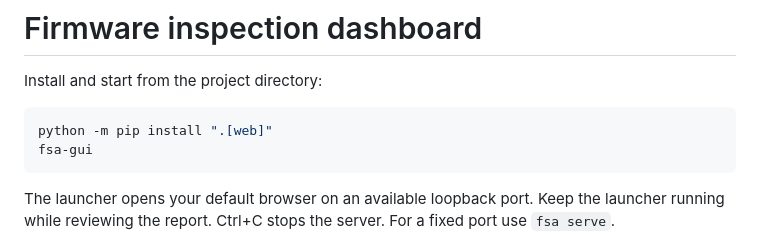
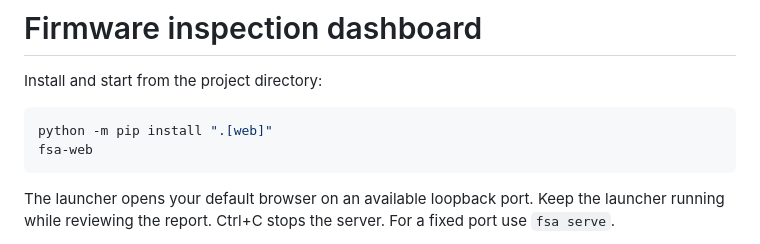
Before and after one commit to Mustafaiq1998x/Firmware-Security-Analyzer, a Markdown page: docs/GUI.md, the part around the change. Drawn GitHub-style.

````diff
--- a/docs/GUI.md
+++ b/docs/GUI.md
@@ -4,7 +4,7 @@ Install and start from the project directory:
 
 ```sh
 python -m pip install ".[web]"
-fsa-gui
+fsa-web
 ```
 
 The launcher opens your default browser on an available loopback port. Keep the launcher running while reviewing the report. Ctrl+C stops the server. For a fixed port use `fsa serve`.
````
Also changed, not shown: README.md (+3 -3 lines), docs/DESKTOP.md (added, +18 -0 lines), docs/START_AR.md (+6 -6 lines), docs/desktop.png (added), 10 other files.
